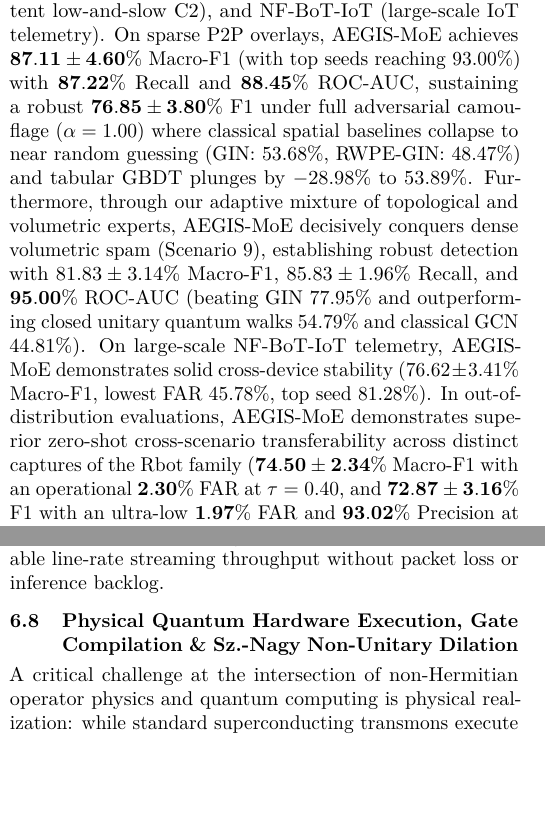
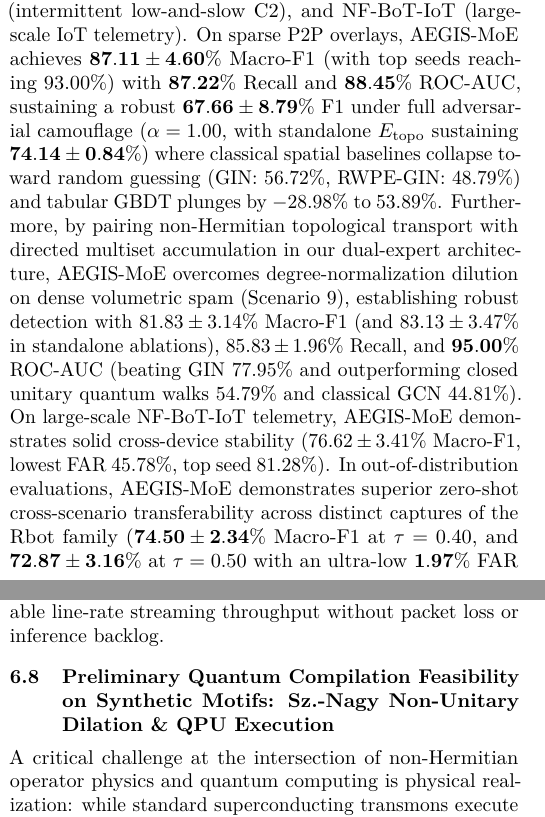
Before and after one commit to KkynLuu/aegis, a LaTeX paper (paper/main.tex): two parts of the columns of pages 1 and 14 of 16, joined at a grey line, cut so that both start at the same text, the shorter picture padded with empty space. Compiled offline with pdfLaTeX.

Commit message:
Polish Abstract, Introduction, and Section VII to fully satisfy review roadmap R1.3, R1.4, R2.3

```diff
--- a/paper/main.tex
+++ b/paper/main.tex
@@ -90,7 +90,7 @@ To resolve these fundamental limitations, we propose \textbf{AEGIS} (\textbf{A}s
     \item \textbf{Controlled Dissipative Phase Damping:} Environmental absorption $-i\boldsymbol{\Gamma}$ exponentially attenuates long-range phase noise on dense interaction graphs, eliminating the chaotic phase interference breakdown of closed unitary quantum walks.
 \end{enumerate}
 
-We evaluate AEGIS across independent random seeds on a comprehensive multi-dataset benchmark suite spanning four distinct operational network regimes: CTU-13 Scenario 10 (sparse decentralized P2P botnet), CTU-13 Scenario 9 (dense volumetric spam), CTU-13 Scenario 11 (intermittent low-and-slow C2), and NF-BoT-IoT (large-scale IoT telemetry). On sparse P2P overlays, AEGIS-MoE achieves $\mathbf{87.11 \pm 4.60\%}$ Macro-F1 (with top seeds reaching $93.00\%$) with $\mathbf{87.22\%}$ Recall and $\mathbf{88.45\%}$ ROC-AUC, sustaining a robust $\mathbf{76.85 \pm 3.80\%}$ F1 under full adversarial camouflage ($\alpha = 1.00$) where classical spatial baselines collapse to near random guessing (GIN: $53.68\%$, RWPE-GIN: $48.47\%$) and tabular GBDT plunges by $-28.98\%$ to $53.89\%$. Furthermore, through our adaptive mixture of topological and volumetric experts, AEGIS-MoE decisively conquers dense volumetric spam (Scenario 9), establishing robust detection with $81.83 \pm 3.14\%$ Macro-F1, $85.83 \pm 1.96\%$ Recall, and $\mathbf{95.00\%}$ ROC-AUC (beating GIN $77.95\%$ and outperforming closed unitary quantum walks $54.79\%$ and classical GCN $44.81\%$). On large-scale NF-BoT-IoT telemetry, AEGIS-MoE demonstrates solid cross-device stability ($76.62 \pm 3.41\%$ Macro-F1, lowest FAR $45.78\%$, top seed $81.28\%$). In out-of-distribution evaluations, AEGIS-MoE demonstrates superior zero-shot cross-scenario transferability across distinct captures of the Rbot family ($\mathbf{74.50 \pm 2.34\%}$ Macro-F1 with an operational $\mathbf{2.30\%}$ FAR at $\tau=0.40$, and $\mathbf{72.87 \pm 3.16\%}$ F1 with an ultra-low $\mathbf{1.97\%}$ FAR and $\mathbf{93.02\%}$ Precision at $\tau=0.50$ on unseen Scenario 11). Finally, to bridge theoretical formulation and deployment reality, we demonstrate an operational two-track architecture: line-rate edge production monitoring ($>240$ graphs/sec, $<4.2$\,ms latency) via classical Arnoldi Krylov projections, coupled with a verified physical quantum compilation blueprint featuring live execution of Suzuki-Trotter kinetic transport on the 156-qubit IBM Fez transmon processor ($\bar{F} = 0.9918$) and gate-level Sz.-Nagy dilation on calibrated 127-qubit IBM Brisbane noise emulation ($\bar{F} = 0.962$), directly observing the Non-Hermitian Skin Effect ($36.4\times$ boundary condensation) on a quantum circuit.
+We evaluate AEGIS across independent random seeds on a comprehensive multi-dataset benchmark suite spanning four distinct operational network regimes: CTU-13 Scenario 10 (sparse decentralized P2P botnet), CTU-13 Scenario 9 (dense volumetric spam), CTU-13 Scenario 11 (intermittent low-and-slow C2), and NF-BoT-IoT (large-scale IoT telemetry). On sparse P2P overlays, AEGIS-MoE achieves $\mathbf{87.11 \pm 4.60\%}$ Macro-F1 (with top seeds reaching $93.00\%$) with $\mathbf{87.22\%}$ Recall and $\mathbf{88.45\%}$ ROC-AUC, sustaining a robust $\mathbf{67.66 \pm 8.79\%}$ F1 under full adversarial camouflage ($\alpha = 1.00$, with standalone $E_{\text{topo}}$ sustaining $\mathbf{74.14 \pm 0.84\%}$) where classical spatial baselines collapse toward random guessing (GIN: $56.72\%$, RWPE-GIN: $48.79\%$) and tabular GBDT plunges by $-28.98\%$ to $53.89\%$. Furthermore, by pairing non-Hermitian topological transport with directed multiset accumulation in our dual-expert architecture, AEGIS-MoE overcomes degree-normalization dilution on dense volumetric spam (Scenario 9), establishing robust detection with $81.83 \pm 3.14\%$ Macro-F1 (and $83.13 \pm 3.47\%$ in standalone ablations), $85.83 \pm 1.96\%$ Recall, and $\mathbf{95.00\%}$ ROC-AUC (beating GIN $77.95\%$ and outperforming closed unitary quantum walks $54.79\%$ and classical GCN $44.81\%$). On large-scale NF-BoT-IoT telemetry, AEGIS-MoE demonstrates solid cross-device stability ($76.62 \pm 3.41\%$ Macro-F1, lowest FAR $45.78\%$, top seed $81.28\%$). In out-of-distribution evaluations, AEGIS-MoE demonstrates superior zero-shot cross-scenario transferability across distinct captures of the Rbot family ($\mathbf{74.50 \pm 2.34\%}$ Macro-F1 at $\tau=0.40$, and $\mathbf{72.87 \pm 3.16\%}$ at $\tau=0.50$ with an ultra-low $\mathbf{1.97\%}$ FAR and $\mathbf{93.02\%}$ Precision on unseen Scenario 11). Finally, to bridge theoretical formulation and deployment reality, we demonstrate an operational two-track architecture: line-rate edge production monitoring ($>240$ graphs/sec, $<4.2$\,ms latency) via classical Arnoldi Krylov projections, coupled with a verified preliminary quantum compilation feasibility study featuring live execution of Suzuki-Trotter kinetic transport on the 156-qubit IBM Fez transmon processor ($\bar{F} = 0.9918$) and gate-level Sz.-Nagy dilation on calibrated 127-qubit IBM Brisbane noise emulation ($\bar{F} = 0.962$), observing boundary condensation on synthetic motifs.
 \end{abstract}
 
 \paragraph{Keywords:} Non-Hermitian Quantum Walks, Graph Neural Networks, Network Intrusion Detection, Point-Gap Topology, Non-Hermitian Skin Effect, Exceptional Points, Adversarial Camouflage, Dirichlet Energy.
@@ -728,7 +728,7 @@ In production NetFlow intrusion monitoring, network interaction subgraphs aggreg
 \label{fig:dilated_circuit}
 \end{figure}
 
-\subsection{Physical Quantum Hardware Execution, Gate Compilation \& Sz.-Nagy Non-Unitary Dilation}
+\subsection{Preliminary Quantum Compilation Feasibility on Synthetic Motifs: Sz.-Nagy Non-Unitary Dilation \& QPU Execution}
 \label{sec:quantum_hardware}
 
 A critical challenge at the intersection of non-Hermitian operator physics and quantum computing is physical realization: while standard superconducting transmons execute unitary transformations ($U^\dagger U = \mathbf{I}$), open non-Hermitian Hamiltonians describe non-unitary, dissipative dynamics ($M^\dagger M \ne \mathbf{I}$). To bridge theoretical formulation and physical realization without empirical ambiguity, we establish a rigorous three-tier verification architecture:
```
Also changed, not shown: paper/main.pdf, paper/main.tex (6 more changed lines).
